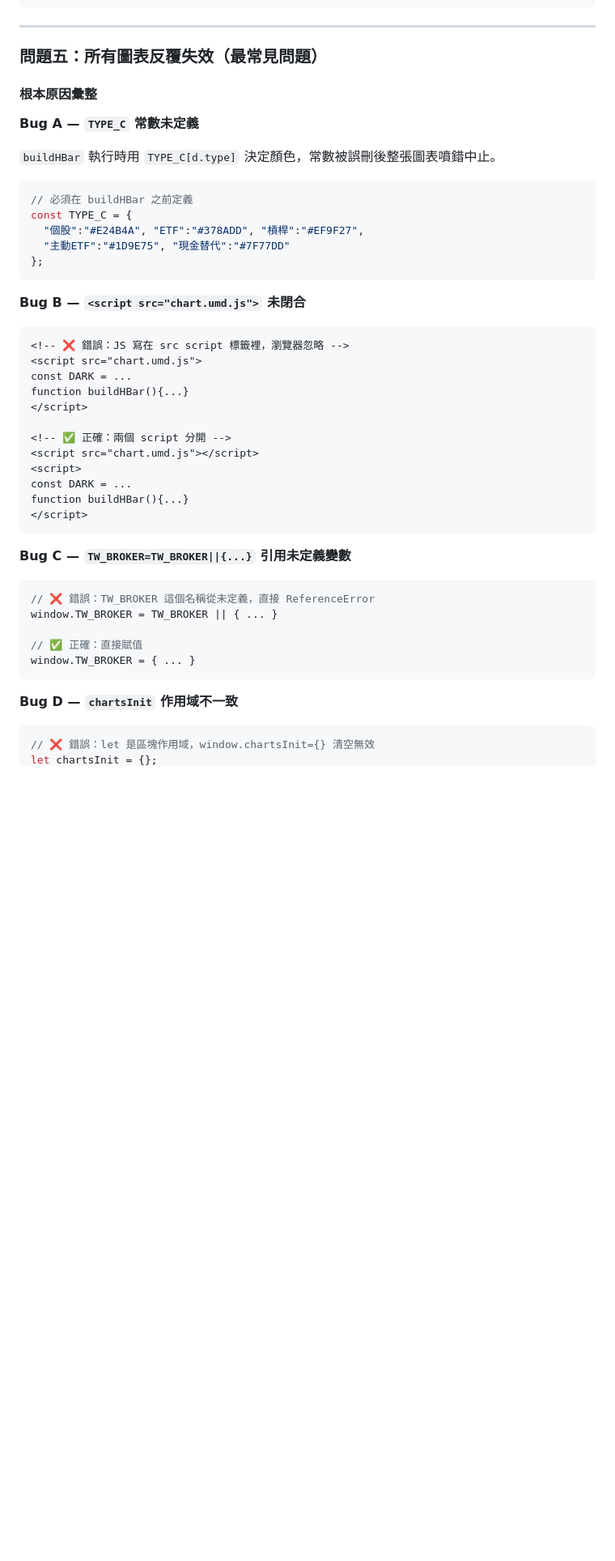
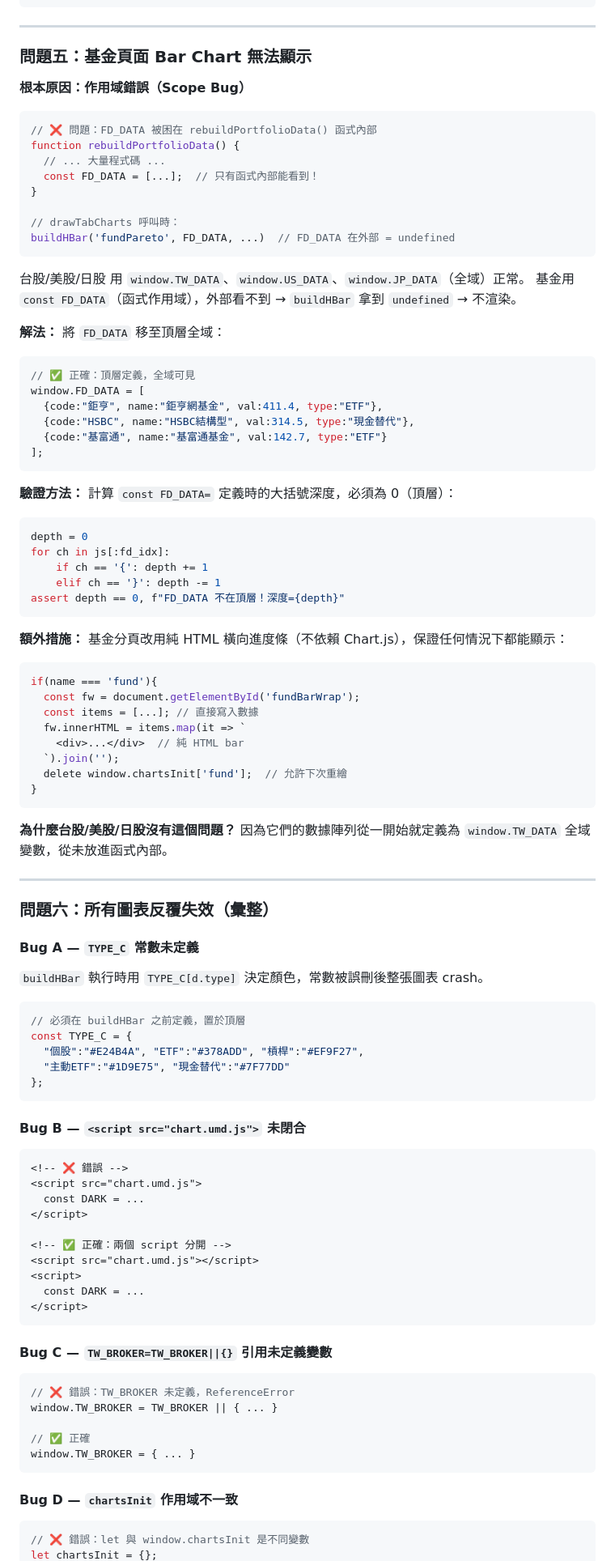
Before and after one commit to HuowenChen/Claud_RetireApp, a Markdown page: README.md, the part around one of its changes. Shown at 81% size. Rendered like a GitHub page; blank space fills up the shorter version.

````diff
--- a/README.md
+++ b/README.md
@@ -112,51 +91,104 @@ function switchTab(el, name){
 
 ---
 
-### 問題五：所有圖表反覆失效（最常見問題）
+### 問題五：基金頁面 Bar Chart 無法顯示
 
-#### 根本原因彙整
-
-**Bug A — `TYPE_C` 常數未定義**
-
-`buildHBar` 執行時用 `TYPE_C[d.type]` 決定顏色，常數被誤刪後整張圖表噴錯中止。
+**根本原因：作用域錯誤（Scope Bug）**
 
 ```javascript
-// 必須在 buildHBar 之前定義
+// ❌ 問題：FD_DATA 被困在 rebuildPortfolioData() 函式內部
+function rebuildPortfolioData() {
+  // ... 大量程式碼 ...
+  const FD_DATA = [...];  // 只有函式內部能看到！
+}
+
+// drawTabCharts 呼叫時：
+buildHBar('fundPareto', FD_DATA, ...)  // FD_DATA 在外部 = undefined
+```
+
+台股/美股/日股 用 `window.TW_DATA`、`window.US_DATA`、`window.JP_DATA`（全域）正常。
+基金用 `const FD_DATA`（函式作用域），外部看不到 → `buildHBar` 拿到 `undefined` → 不渲染。
+
+**解法：** 將 `FD_DATA` 移至頂層全域：
+
+```javascript
+// ✅ 正確：頂層定義，全域可見
+window.FD_DATA = [
+  {code:"鉅亨", name:"鉅亨網基金", val:411.4, type:"ETF"},
+  {code:"HSBC", name:"HSBC結構型", val:314.5, type:"現金替代"},
+  {code:"基富通", name:"基富通基金", val:142.7, type:"ETF"}
+];
+```
+
+**驗證方法：** 計算 `const FD_DATA=` 定義時的大括號深度，必須為 0（頂層）：
+
+```python
+depth = 0
+for ch in js[:fd_idx]:
+    if ch == '{': depth += 1
+    elif ch == '}': depth -= 1
+assert depth == 0, f"FD_DATA 不在頂層！深度={depth}"
+```
+
+**額外措施：** 基金分頁改用純 HTML 橫向進度條（不依賴 Chart.js），保證任何情況下都能顯示：
+
+```javascript
+if(name === 'fund'){
+  const fw = document.getElementById('fundBarWrap');
+  const items = [...]; // 直接寫入數據
+  fw.innerHTML = items.map(it => `
+    <div>...</div>  // 純 HTML bar
+  `).join('');
+  delete window.chartsInit['fund'];  // 允許下次重繪
+}
+```
+
+**為什麼台股/美股/日股沒有這個問題？**
+因為它們的數據陣列從一開始就定義為 `window.TW_DATA` 全域變數，從未放進函式內部。
+
+---
+
+### 問題六：所有圖表反覆失效（彙整）
+
+#### Bug A — `TYPE_C` 常數未定義
+
+`buildHBar` 執行時用 `TYPE_C[d.type]` 決定顏色，常數被誤刪後整張圖表 crash。
+
+```javascript
+// 必須在 buildHBar 之前定義，置於頂層
 const TYPE_C = {
   "個股":"#E24B4A", "ETF":"#378ADD", "槓桿":"#EF9F27",
   "主動ETF":"#1D9E75", "現金替代":"#7F77DD"
 };
 ```
 
-**Bug B — `<script src="chart.umd.js">` 未閉合**
+#### Bug B — `<script src="chart.umd.js">` 未閉合
 
 ```html
-<!-- ❌ 錯誤：JS 寫在 src script 標籤裡，瀏覽器忽略 -->
+<!-- ❌ 錯誤 -->
 <script src="chart.umd.js">
-const DARK = ...
-function buildHBar(){...}
+  const DARK = ...
 </script>
 
 <!-- ✅ 正確：兩個 script 分開 -->
 <script src="chart.umd.js"></script>
 <script>
-const DARK = ...
-function buildHBar(){...}
+  const DARK = ...
 </script>
 ```
 
-**Bug C — `TW_BROKER=TW_BROKER||{...}` 引用未定義變數**
+#### Bug C — `TW_BROKER=TW_BROKER||{}` 引用未定義變數
 
 ```javascript
-// ❌ 錯誤：TW_BROKER 這個名稱從未定義，直接 ReferenceError
+// ❌ 錯誤：TW_BROKER 未定義，ReferenceError
 window.TW_BROKER = TW_BROKER || { ... }
 
-// ✅ 正確：直接賦值
+// ✅ 正確
 window.TW_BROKER = { ... }
 ```
 
-**Bug D — `chartsInit` 作用域不一致**
+#### Bug D — `chartsInit` 作用域不一致
 
 ```javascript
-// ❌ 錯誤：let 是區塊作用域，window.chartsInit={} 清空無效
+// ❌ 錯誤：let 與 window.chartsInit 是不同變數
 let chartsInit = {};
````
Also changed, not shown: other parts of README.md (+170 -129 lines).
